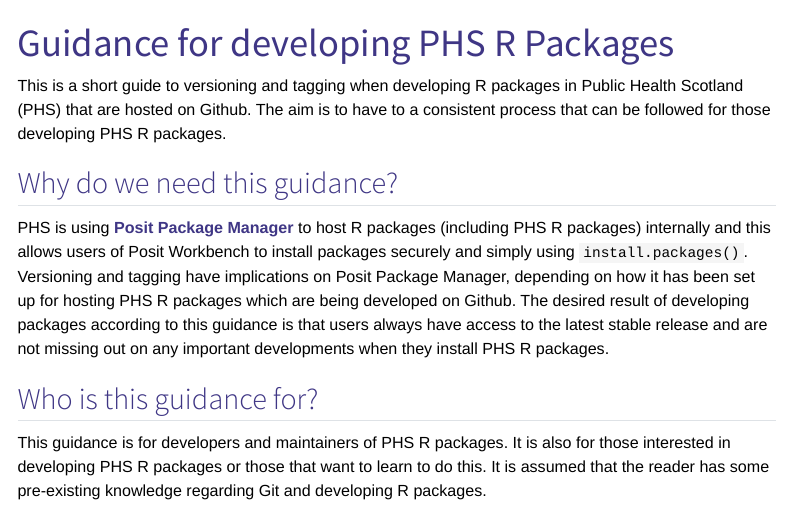
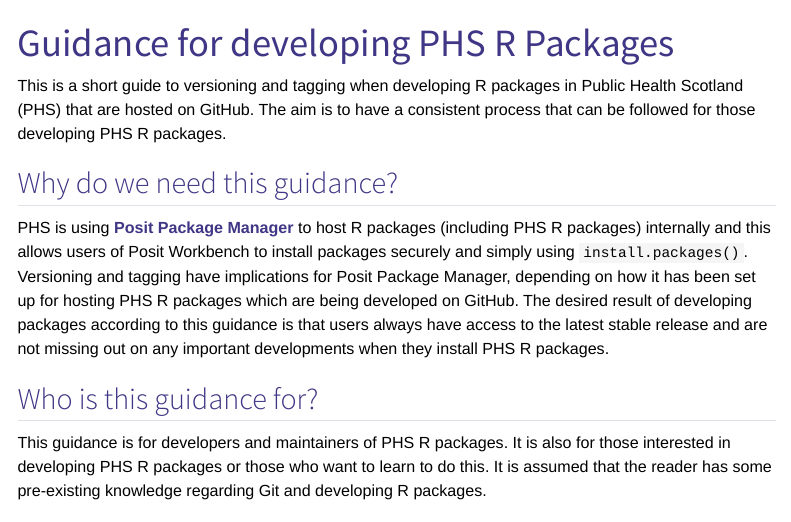
Before and after one commit to Public-Health-Scotland/package-dev-guidance-site, a Quarto document (index.qmd): the page in a window 1100 px wide, from its top. Rendered offline with R 4.5, knitr and Pandoc in place of Quarto, with nearby package versions; menus at the side of the page are left out.

Commit message:
Update index.qmd

```diff
--- a/index.qmd
+++ b/index.qmd
@@ -2,13 +2,13 @@
 title: "Guidance for developing PHS R Packages"
 ---
 
-This is a short guide to versioning and tagging when developing R packages in Public Health Scotland (PHS) that are hosted on Github. The aim is to have to a consistent process that can be followed for those developing PHS R packages.
+This is a short guide to versioning and tagging when developing R packages in Public Health Scotland (PHS) that are hosted on GitHub. The aim is to have a consistent process that can be followed for those developing PHS R packages.
 
 ## Why do we need this guidance?
-PHS is using [Posit Package Manager](https://posit.co/products/enterprise/package-manager){target="_blank"} to host R packages (including PHS R packages) internally and this allows users of Posit Workbench to install packages securely and simply using `install.packages()`. Versioning and tagging have implications on Posit Package Manager, depending on how it has been set up for hosting PHS R packages which are being developed on Github. The desired result of developing packages according to this guidance is that users always have access to the latest stable release and are not missing out on any important developments when they install PHS R packages.
+PHS is using [Posit Package Manager](https://posit.co/products/enterprise/package-manager){target="_blank"} to host R packages (including PHS R packages) internally and this allows users of Posit Workbench to install packages securely and simply using `install.packages()`. Versioning and tagging have implications for Posit Package Manager, depending on how it has been set up for hosting PHS R packages which are being developed on GitHub. The desired result of developing packages according to this guidance is that users always have access to the latest stable release and are not missing out on any important developments when they install PHS R packages.
 
 ## Who is this guidance for?
-This guidance is for developers and maintainers of PHS R packages. It is also for those interested in developing PHS R packages or those that want to learn to do this. It is assumed that the reader has some pre-existing knowledge regarding Git and developing R packages.
+This guidance is for developers and maintainers of PHS R packages. It is also for those interested in developing PHS R packages or those who want to learn to do this. It is assumed that the reader has some pre-existing knowledge regarding Git and developing R packages.
 
 ## What this guidance does not cover
 This guidance only discusses particular aspects of R package development and Git and is **not** a general guide to either of these.
```
